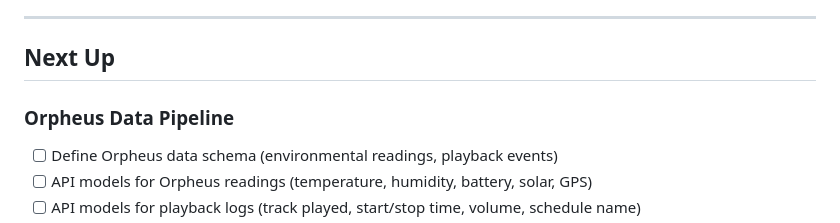
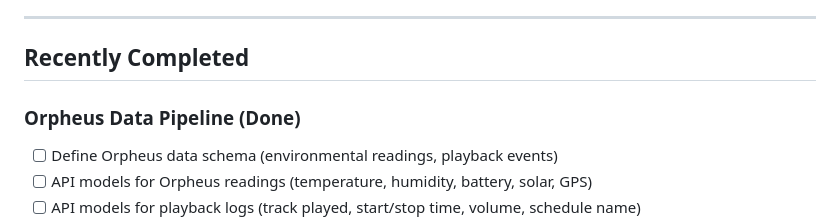
Before and after one commit to GaiaForge/GaiForgeWeb-, a Markdown page: ROADMAP.md, the part around the change. GitHub-like rendering.

```diff
--- a/ROADMAP.md
+++ b/ROADMAP.md
@@ -52,9 +52,9 @@
 
 ---
 
-## Next Up
+## Recently Completed
 
-### Orpheus Data Pipeline
+### Orpheus Data Pipeline (Done)
 - [ ] Define Orpheus data schema (environmental readings, playback events)
 - [ ] API models for Orpheus readings (temperature, humidity, battery, solar, GPS)
 - [ ] API models for playback logs (track played, start/stop time, volume, schedule name)
```
